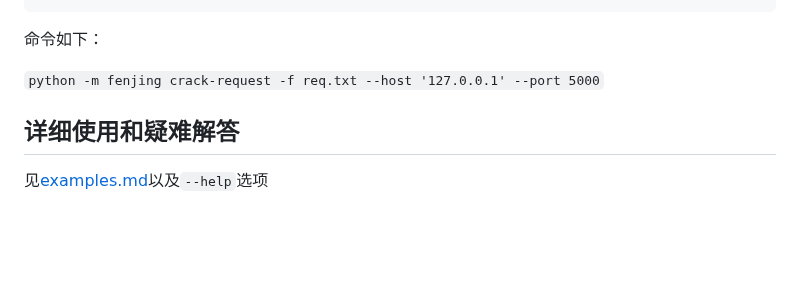
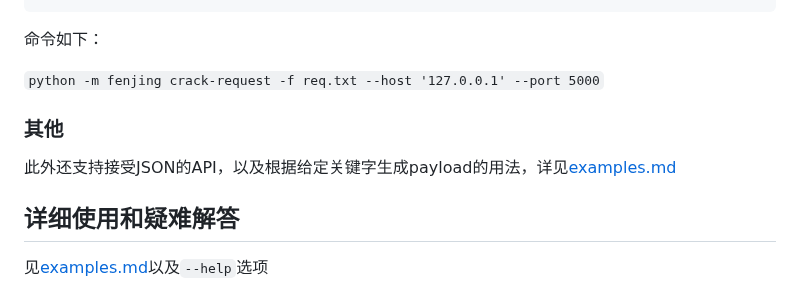
Before and after one commit to Marven11/Fenjing, a Markdown page: README.md, the part around the change. Rendered like a GitHub page; blank space fills up the shorter version.

```diff
--- a/README.md
+++ b/README.md
@@ -98,6 +98,9 @@ Connection: close
 
 `python -m fenjing crack-request -f req.txt --host '127.0.0.1' --port 5000`
 
+### 其他
+
+此外还支持接受JSON的API，以及根据给定关键字生成payload的用法，详见[examples.md](examples.md)
 
 ## 详细使用和疑难解答
 
```
Also changed, not shown: README_en.md (+4 -0 lines).
